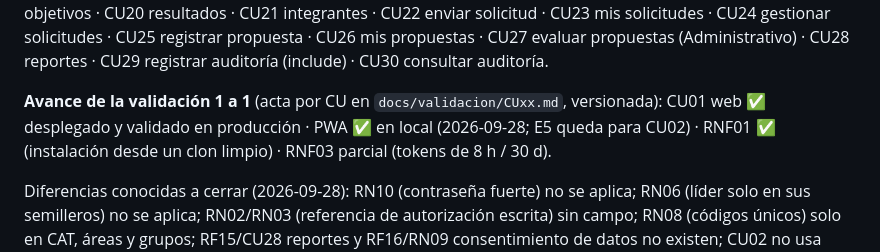
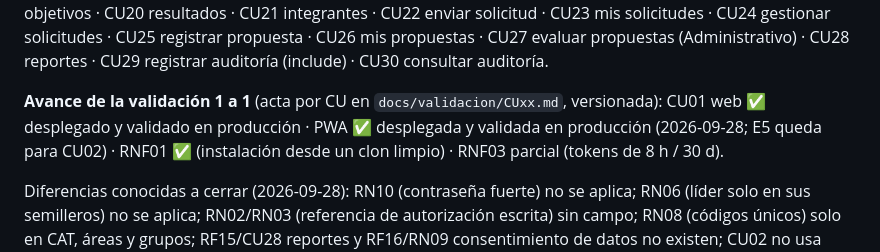
Before and after one commit to Jose-Bohorquez/ut_semilleros, a Markdown page: CLAUDE.md, the part around the change. Drawn GitHub-style.

```diff
--- a/CLAUDE.md
+++ b/CLAUDE.md
@@ -40,7 +40,7 @@ propuestas · CU27 evaluar propuestas (Administrativo) · CU28 reportes · CU29
 (include) · CU30 consultar auditoría.
 
 **Avance de la validación 1 a 1** (acta por CU en `docs/validacion/CUxx.md`, versionada): CU01
-web ✅ desplegado y validado en producción · PWA ✅ en local (2026-09-28; E5 queda para CU02) · RNF01 ✅ (instalación desde un clon limpio) · RNF03
+web ✅ desplegado y validado en producción · PWA ✅ desplegada y validada en producción (2026-09-28; E5 queda para CU02) · RNF01 ✅ (instalación desde un clon limpio) · RNF03
 parcial (tokens de 8 h / 30 d).
 
 Diferencias conocidas a cerrar (2026-09-28): RN10
```
Also changed, not shown: docs/validacion/CU01.md (+15 -1 lines).
